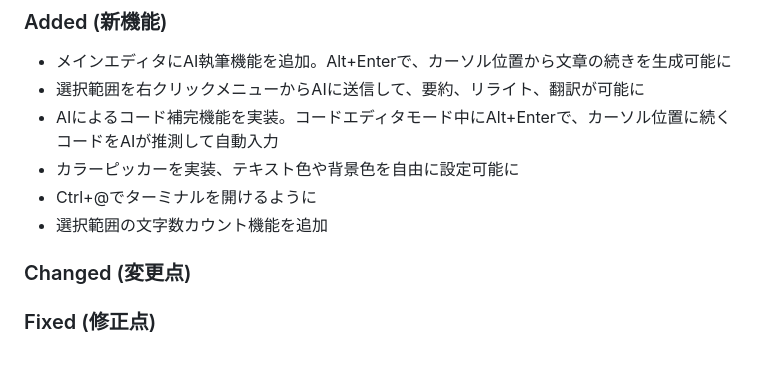
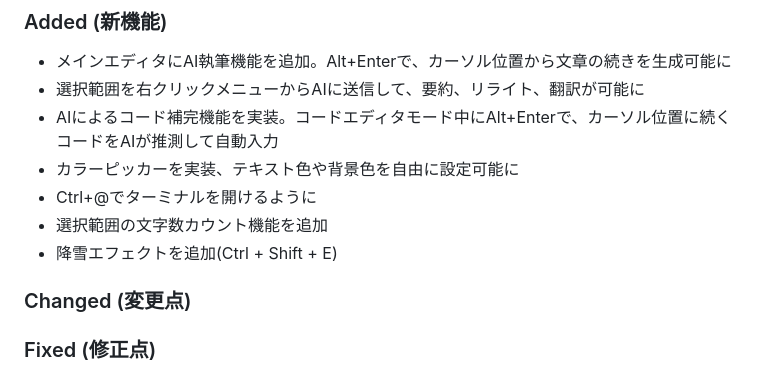
Before and after one commit to DroicheadNua/MirrorShard_2, a Markdown page: Changelog.md, the part around the change. Drawn GitHub-style.

```diff
--- a/Changelog.md
+++ b/Changelog.md
@@ -14,6 +14,7 @@ and this project adheres to [Semantic Versioning](https://semver.org/spec/v2.0.0
 - カラーピッカーを実装、テキスト色や背景色を自由に設定可能に
 - Ctrl+@でターミナルを開けるように
 - 選択範囲の文字数カウント機能を追加
+- 降雪エフェクトを追加(Ctrl + Shift + E)
 
 ### Changed (変更点)
 
```
Also changed, not shown: README.md (+1 -1 lines), docs/その他わりとどうでもいい情報.md (+1 -0 lines), screenshots/ScreenShot01.jpg (added), screenshots/ScreenShot01.png (deleted), 6 other files.
